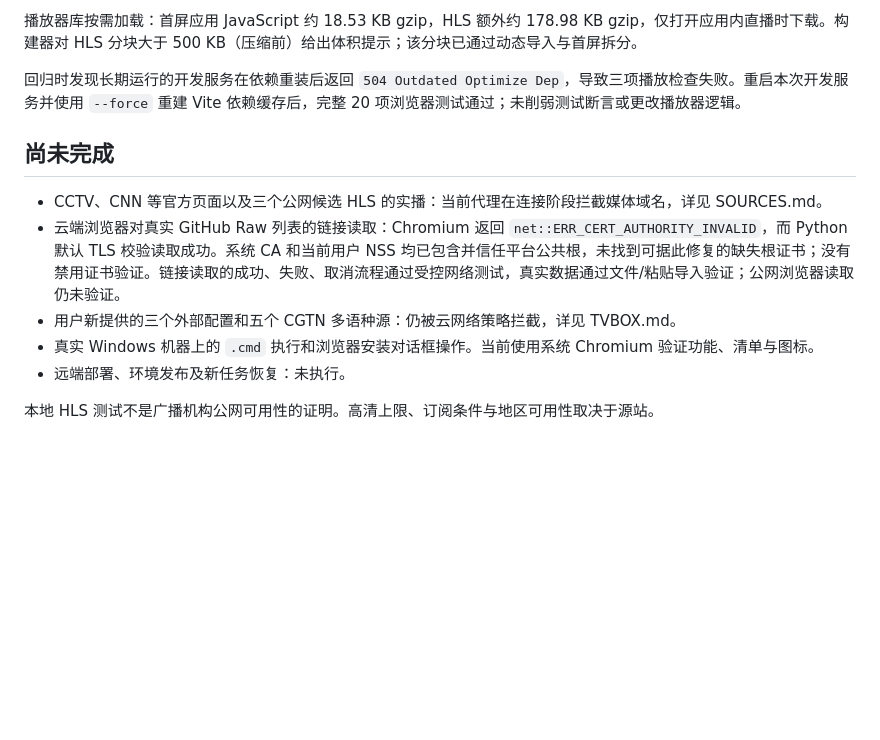
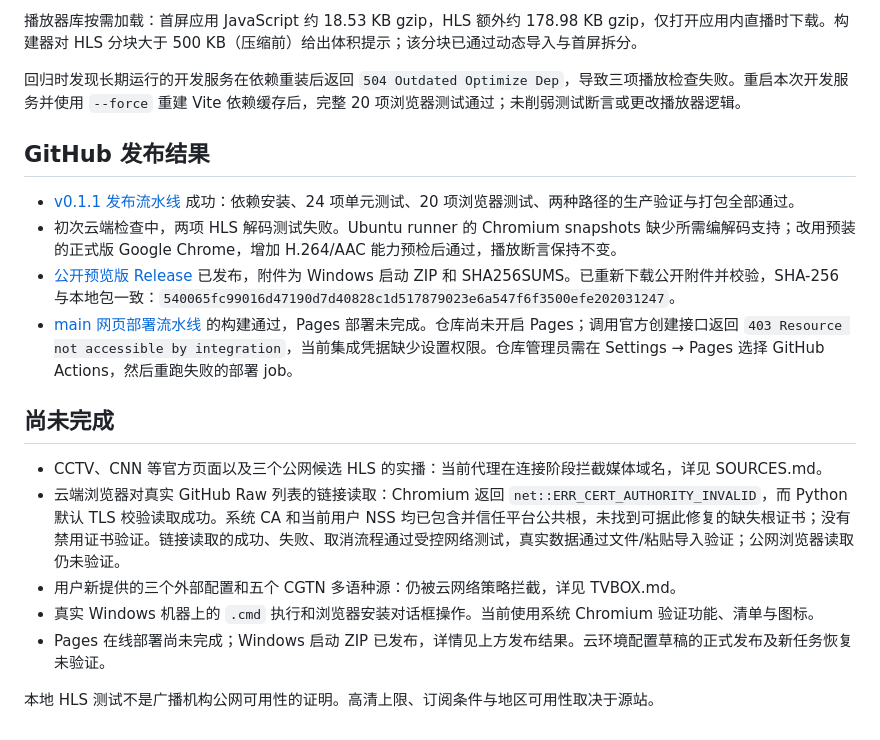
Before and after one commit to gzpagg/YourTV-AURA-TV, a Markdown page: docs/VALIDATION.md, the part around the change. GitHub-like rendering; blank space fills up the shorter version.

```diff
--- a/docs/VALIDATION.md
+++ b/docs/VALIDATION.md
@@ -24,12 +24,19 @@
 
 回归时发现长期运行的开发服务在依赖重装后返回 `504 Outdated Optimize Dep`，导致三项播放检查失败。重启本次开发服务并使用 `--force` 重建 Vite 依赖缓存后，完整 20 项浏览器测试通过；未削弱测试断言或更改播放器逻辑。
 
+## GitHub 发布结果
+
+- [v0.1.1 发布流水线](https://github.com/gzpagg/-/actions/runs/37431375132) 成功：依赖安装、24 项单元测试、20 项浏览器测试、两种路径的生产验证与打包全部通过。
+- 初次云端检查中，两项 HLS 解码测试失败。Ubuntu runner 的 Chromium snapshots 缺少所需编解码支持；改用预装的正式版 Google Chrome，增加 H.264/AAC 能力预检后通过，播放断言保持不变。
+- [公开预览版 Release](https://github.com/gzpagg/-/releases/tag/v0.1.1) 已发布，附件为 Windows 启动 ZIP 和 SHA256SUMS。已重新下载公开附件并校验，SHA-256 与本地包一致：`540065fc99016d47190d7d40828c1d517879023e6a547f6f3500efe202031247`。
+- [main 网页部署流水线](https://github.com/gzpagg/-/actions/runs/37431373209) 的构建通过，Pages 部署未完成。仓库尚未开启 Pages；调用官方创建接口返回 `403 Resource not accessible by integration`，当前集成凭据缺少设置权限。仓库管理员需在 Settings → Pages 选择 GitHub Actions，然后重跑失败的部署 job。
+
 ## 尚未完成
 
 - CCTV、CNN 等官方页面以及三个公网候选 HLS 的实播：当前代理在连接阶段拦截媒体域名，详见 SOURCES.md。
 - 云端浏览器对真实 GitHub Raw 列表的链接读取：Chromium 返回 `net::ERR_CERT_AUTHORITY_INVALID`，而 Python 默认 TLS 校验读取成功。系统 CA 和当前用户 NSS 均已包含并信任平台公共根，未找到可据此修复的缺失根证书；没有禁用证书验证。链接读取的成功、失败、取消流程通过受控网络测试，真实数据通过文件/粘贴导入验证；公网浏览器读取仍未验证。
 - 用户新提供的三个外部配置和五个 CGTN 多语种源：仍被云网络策略拦截，详见 TVBOX.md。
 - 真实 Windows 机器上的 `.cmd` 执行和浏览器安装对话框操作。当前使用系统 Chromium 验证功能、清单与图标。
-- 远端部署、环境发布及新任务恢复：未执行。
+- Pages 在线部署尚未完成；Windows 启动 ZIP 已发布，详情见上方发布结果。云环境配置草稿的正式发布及新任务恢复未验证。
 
 本地 HLS 测试不是广播机构公网可用性的证明。高清上限、订阅条件与地区可用性取决于源站。
```
Also changed, not shown: README.md (+5 -5 lines).
